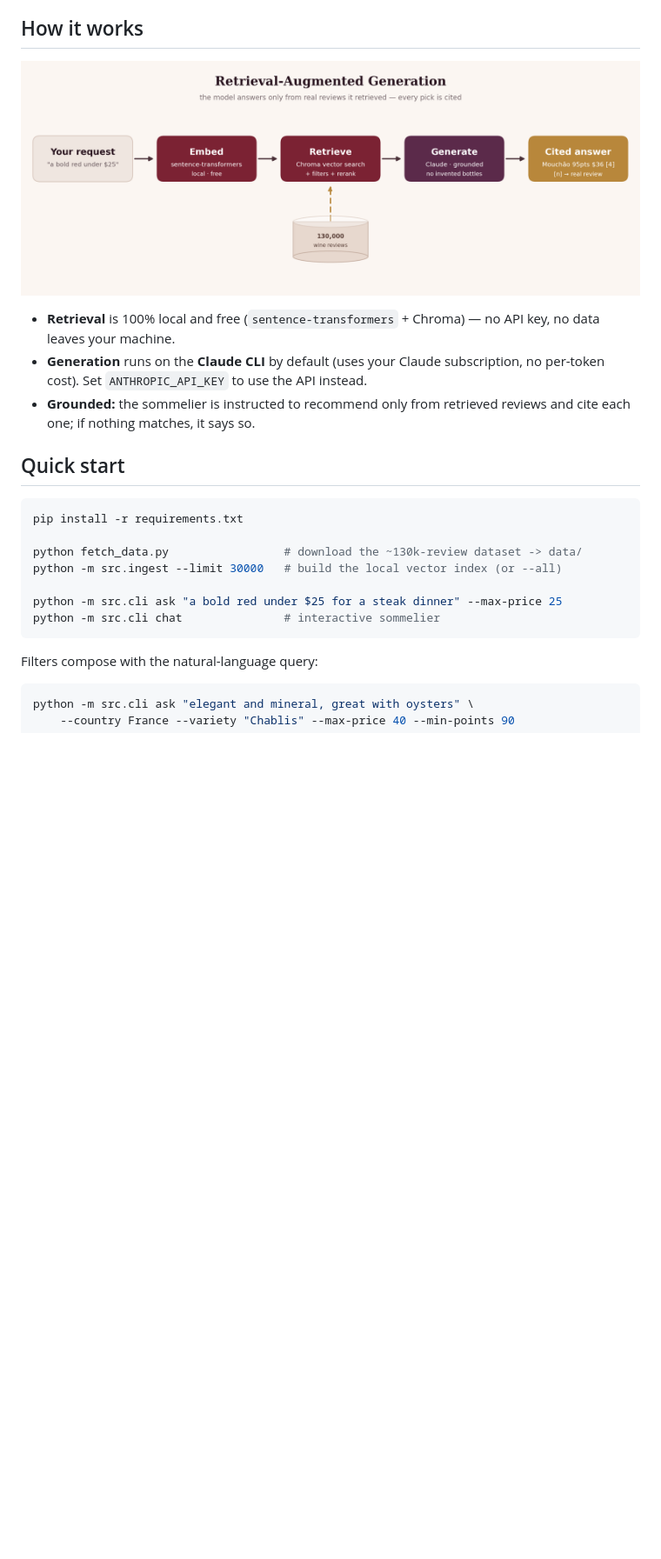
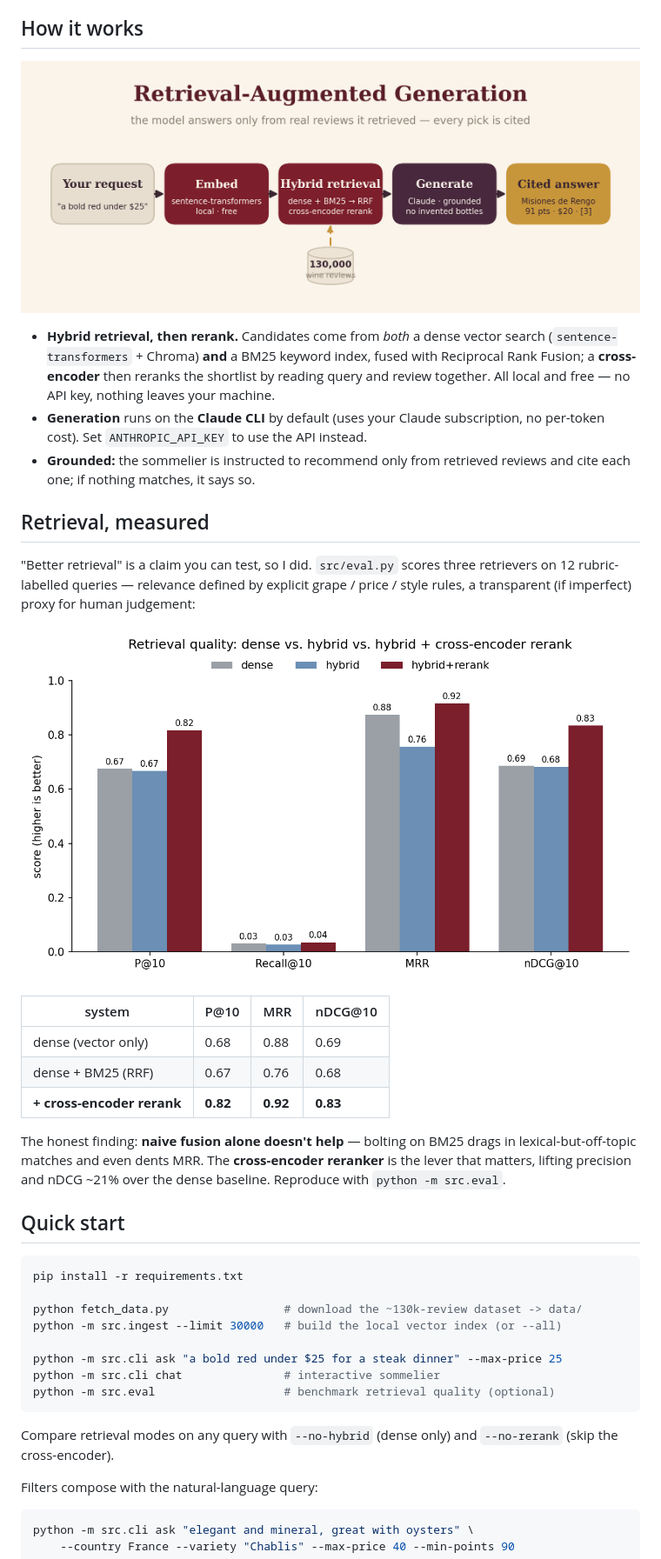
Before and after one commit to lyhjeremy/wine-sommelier-rag, a Markdown page: README.md, the part around the change printed below. Shown: that part at 87% size. Drawn GitHub-style; pictures changed too: assets/architecture.png, eval/retrieval_quality.png (added); blank space fills up the shorter version.

````diff
--- a/README.md
+++ b/README.md
@@ -24,12 +24,36 @@ every pick so you can trust it.
   <img src="assets/architecture.png" alt="Wine Sommelier RAG pipeline" width="760">
 </p>
 
-- **Retrieval** is 100% local and free (`sentence-transformers` + Chroma) — no API
-  key, no data leaves your machine.
+- **Hybrid retrieval, then rerank.** Candidates come from *both* a dense vector
+  search (`sentence-transformers` + Chroma) **and** a BM25 keyword index, fused
+  with Reciprocal Rank Fusion; a **cross-encoder** then reranks the shortlist by
+  reading query and review together. All local and free — no API key, nothing
+  leaves your machine.
 - **Generation** runs on the **Claude CLI** by default (uses your Claude
   subscription, no per-token cost). Set `ANTHROPIC_API_KEY` to use the API instead.
 - **Grounded:** the sommelier is instructed to recommend only from retrieved
   reviews and cite each one; if nothing matches, it says so.
+
+## Retrieval, measured
+
+"Better retrieval" is a claim you can test, so I did. `src/eval.py` scores three
+retrievers on 12 rubric-labelled queries — relevance defined by explicit grape /
+price / style rules, a transparent (if imperfect) proxy for human judgement:
+
+<p align="center">
+  <img src="eval/retrieval_quality.png" alt="Retrieval quality benchmark" width="740">
+</p>
+
+| system | P@10 | MRR | nDCG@10 |
+|---|---|---|---|
+| dense (vector only) | 0.68 | 0.88 | 0.69 |
+| dense + BM25 (RRF) | 0.67 | 0.76 | 0.68 |
+| **+ cross-encoder rerank** | **0.82** | **0.92** | **0.83** |
+
+The honest finding: **naive fusion alone doesn't help** — bolting on BM25 drags
+in lexical-but-off-topic matches and even dents MRR. The **cross-encoder reranker**
+is the lever that matters, lifting precision and nDCG ~21% over the dense baseline.
+Reproduce with `python -m src.eval`.
 
 ## Quick start
 ```bash
@@ -40,7 +64,11 @@ python -m src.ingest --limit 30000   # build the local vector index (or --all)
 
 python -m src.cli ask "a bold red under $25 for a steak dinner" --max-price 25
 python -m src.cli chat               # interactive sommelier
+python -m src.eval                   # benchmark retrieval quality (optional)
 ```
+
+Compare retrieval modes on any query with `--no-hybrid` (dense only) and
+`--no-rerank` (skip the cross-encoder).
 
 Filters compose with the natural-language query:
 ```bash
````
Also changed, not shown: other parts of README.md (+3 -1 lines), writeup.md (+38 -14 lines), 9 other files.
